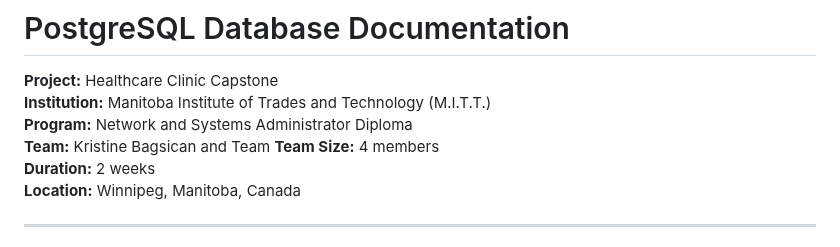
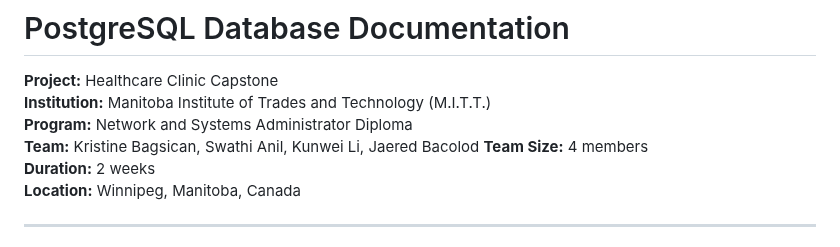
Before and after one commit to krismaedb/DevopsPrototyping, a Markdown page: PostgreDatabase-Documentation.md, the part around the change. Rendered like a GitHub page.

```diff
--- a/PostgreDatabase-Documentation.md
+++ b/PostgreDatabase-Documentation.md
@@ -3,7 +3,7 @@
 **Project:** Healthcare Clinic Capstone
 **Institution:** Manitoba Institute of Trades and Technology (M.I.T.T.)
 **Program:** Network and Systems Administrator Diploma
-**Team:** Kristine Bagsican and Team
+**Team:** Kristine Bagsican, Swathi Anil, Kunwei Li, Jaered Bacolod
 **Team Size:** 4 members
 **Duration:** 2 weeks
 **Location:** Winnipeg, Manitoba, Canada
```
